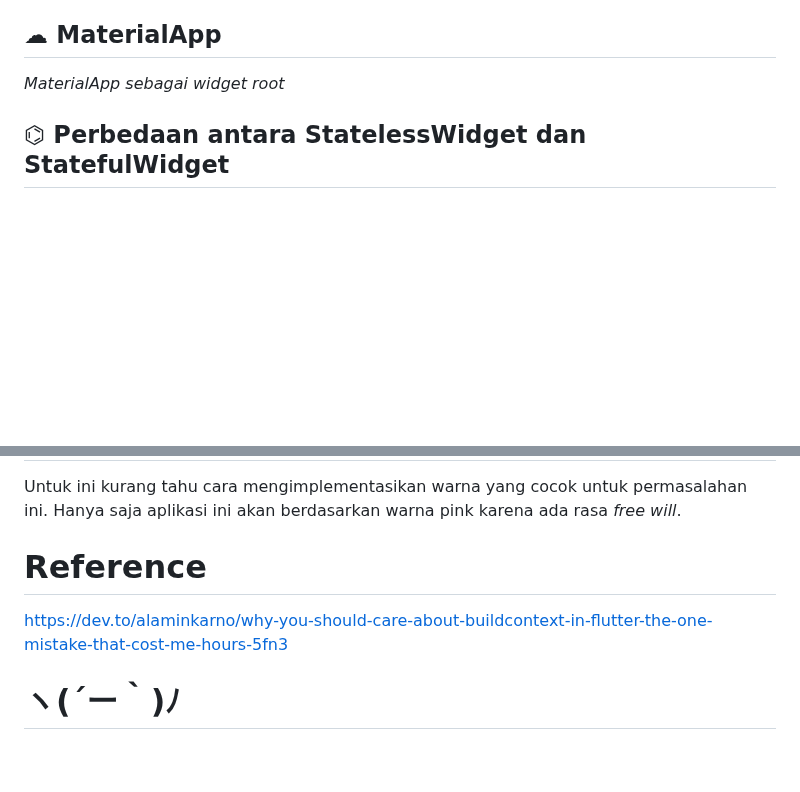
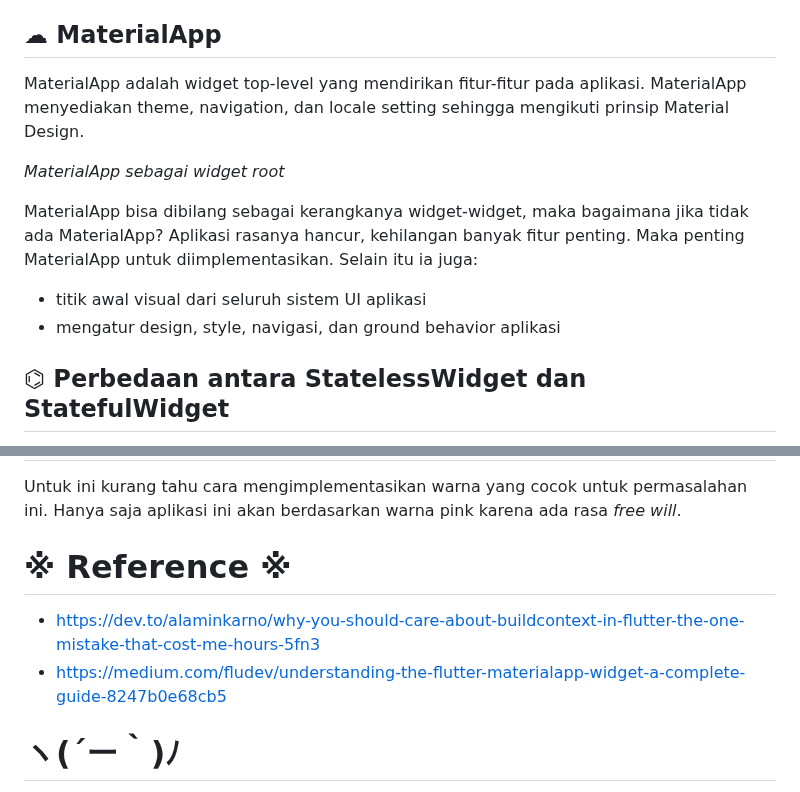
Before and after one commit to Rainmo0/football-on-the-hill, a Markdown page: README.md, 2 parts joined by grey strips. GitHub-like rendering; blank space fills up the shorter version.

Commit message:
Kelar README untuk tugas 7 dan 8

```diff
--- a/README.md
+++ b/README.md
@@ -35,7 +35,17 @@ Bisa dibilang parent widget hanyalah widget dimana child widget tergambar.
 
 ## ☁︎ MaterialApp
 
+MaterialApp adalah widget top-level yang mendirikan fitur-fitur pada aplikasi.
+MaterialApp menyediakan theme, navigation, dan locale setting sehingga mengikuti
+prinsip Material Design.
+
 *MaterialApp sebagai widget root*
+
+MaterialApp bisa dibilang sebagai kerangkanya widget-widget, maka bagaimana jika
+tidak ada MaterialApp? Aplikasi rasanya hancur, kehilangan banyak fitur penting.
+Maka penting MaterialApp untuk diimplementasikan. Selain itu ia juga:
+- titik awal visual dari seluruh sistem UI aplikasi
+- mengatur design, style, navigasi, dan ground behavior aplikasi
 
 ## ⌬ Perbedaan antara StatelessWidget dan StatefulWidget
 
@@ -126,8 +136,9 @@ Pada ProductForm terdapat widget `SingleChildScrollView` dan `Padding` dan untuk
 Untuk ini kurang tahu cara mengimplementasikan warna yang cocok untuk permasalahan ini. Hanya saja aplikasi ini akan
 berdasarkan warna pink karena ada rasa *free will*.
 
-# Reference
-https://dev.to/alaminkarno/why-you-should-care-about-buildcontext-in-flutter-the-one-mistake-that-cost-me-hours-5fn3
+# ※ Reference ※
+- https://dev.to/alaminkarno/why-you-should-care-about-buildcontext-in-flutter-the-one-mistake-that-cost-me-hours-5fn3
+- https://medium.com/fludev/understanding-the-flutter-materialapp-widget-a-complete-guide-8247b0e68cb5
 
 # ヽ(´ー｀)ﾉ
 ✧ Repositori ini dibuat oleh Farras Syafiq Ulumuddin dari kelas PBP-A 25/26. ✧
```
Also changed, not shown: other parts of README.md (+2 -2 lines).
